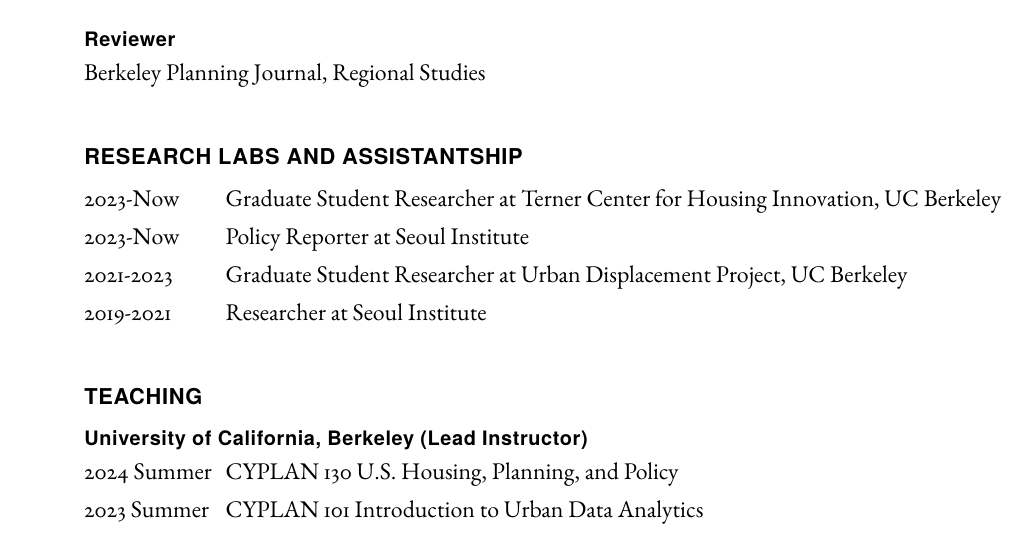
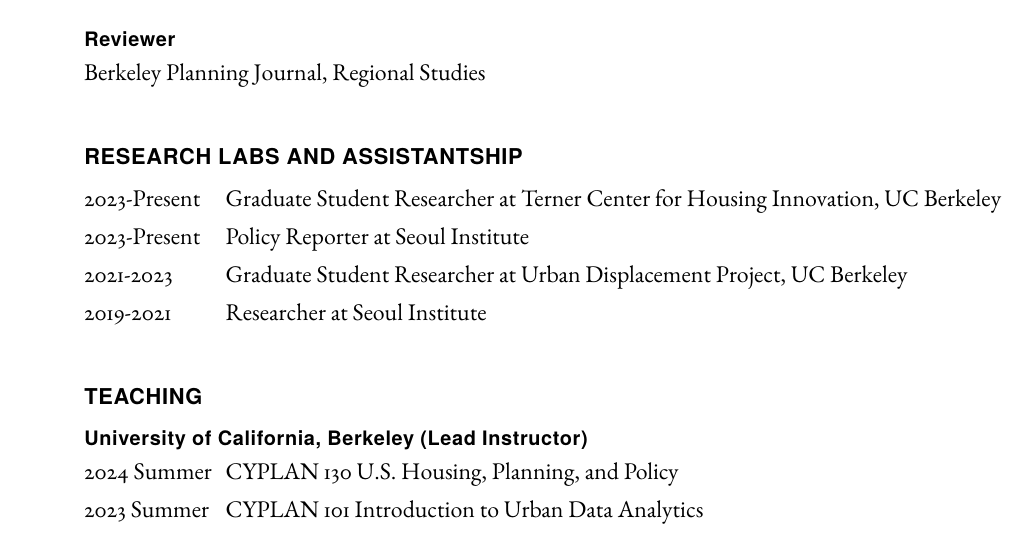
Before and after one commit to taesoosong/academic_cv, a LaTeX CV (main_cv.tex): part of page 3 of 3, cut so that both start at the same text. Compiled offline with pdfLaTeX.

Commit message:
Update main_cv.tex

```diff
--- a/main_cv.tex
+++ b/main_cv.tex
@@ -216,8 +216,8 @@
 
     \section*{Research Labs and Assistantship}
     \begin{tablist}
-        \item[2023-Now] \tab{}Graduate Student Researcher at Terner Center for Housing Innovation, UC Berkeley
-        \item[2023-Now] \tab{}Policy Reporter at Seoul Institute
+        \item[2023-Present] \tab{}Graduate Student Researcher at Terner Center for Housing Innovation, UC Berkeley
+        \item[2023-Present] \tab{}Policy Reporter at Seoul Institute
         \item[2021-2023] \tab{}Graduate Student Researcher at Urban Displacement Project, UC Berkeley
         \item[2019-2021] \tab{}Researcher at Seoul Institute
     \end{tablist}
```
